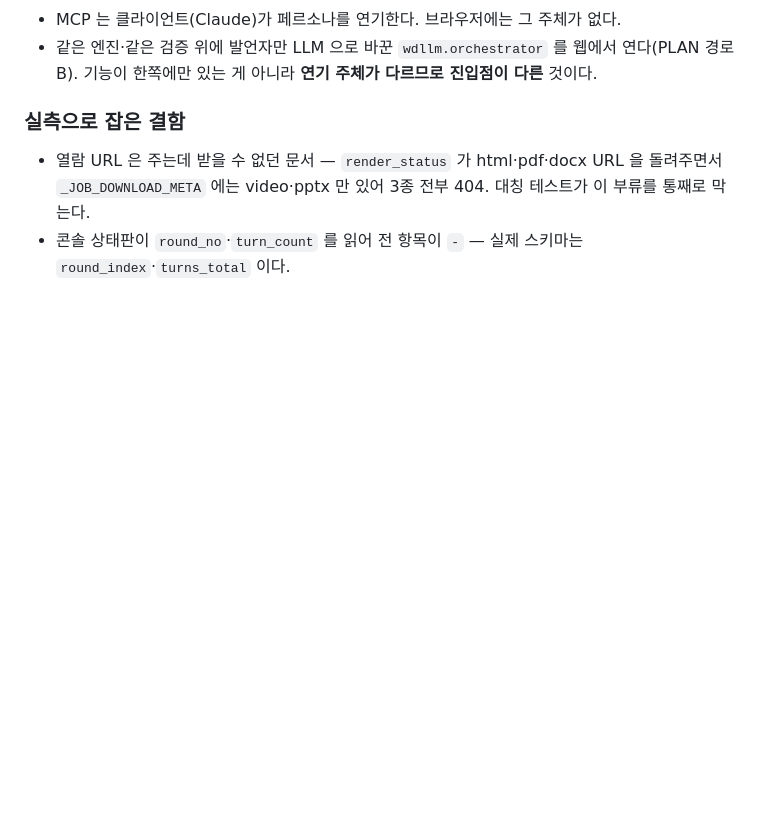
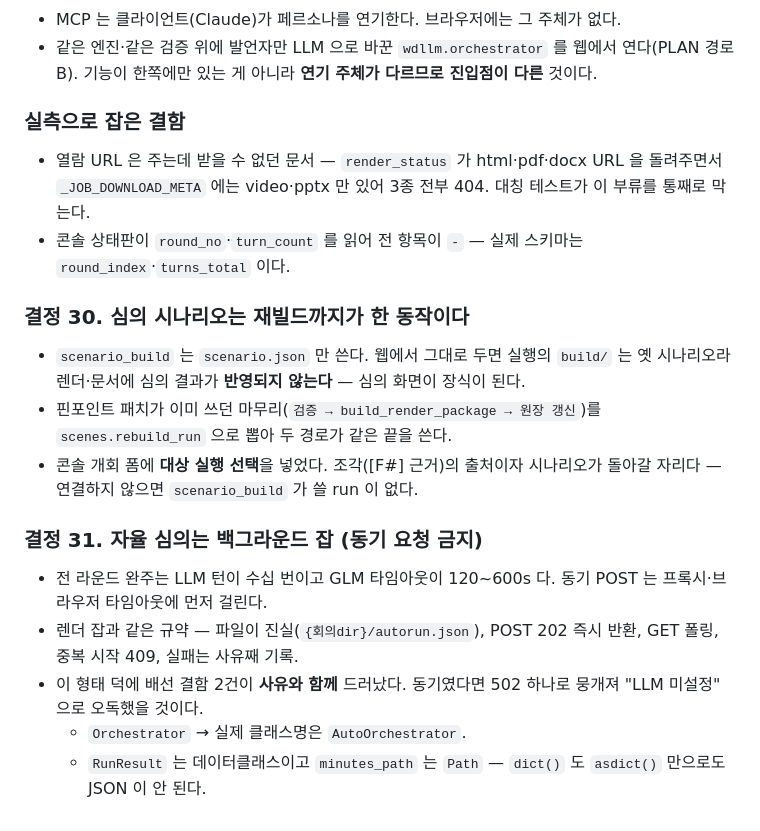
Before and after one commit to squall321/WebDesignAgents, a Markdown page: context-notes.md, the part around the change. GitHub-like rendering; blank space fills up the shorter version.

Commit message:
docs: 결정 30·31 (심의→재빌드 한 동작, 자율 심의 백그라운드 잡)
Co-Authored-By: Claude Opus 5 <noreply@anthropic.com>

```diff
--- a/context-notes.md
+++ b/context-notes.md
@@ -223,3 +223,15 @@ Pretendard 폰트를 CDN → 로컬 @font-face(`web/fonts/PretendardVariable.wof
 ### 실측으로 잡은 결함
 - 열람 URL 은 주는데 받을 수 없던 문서 — `render_status` 가 html·pdf·docx URL 을 돌려주면서 `_JOB_DOWNLOAD_META` 에는 video·pptx 만 있어 3종 전부 404. 대칭 테스트가 이 부류를 통째로 막는다.
 - 콘솔 상태판이 `round_no`·`turn_count` 를 읽어 전 항목이 `-` — 실제 스키마는 `round_index`·`turns_total` 이다.
+
+### 결정 30. 심의 시나리오는 재빌드까지가 한 동작이다
+- `scenario_build` 는 `scenario.json` 만 쓴다. 웹에서 그대로 두면 실행의 `build/` 는 옛 시나리오라 렌더·문서에 심의 결과가 **반영되지 않는다** — 심의 화면이 장식이 된다.
+- 핀포인트 패치가 이미 쓰던 마무리(`검증 → build_render_package → 원장 갱신`)를 `scenes.rebuild_run` 으로 뽑아 두 경로가 같은 끝을 쓴다.
+- 콘솔 개회 폼에 **대상 실행 선택**을 넣었다. 조각([F#] 근거)의 출처이자 시나리오가 돌아갈 자리다 — 연결하지 않으면 `scenario_build` 가 쓸 run 이 없다.
+
+### 결정 31. 자율 심의는 백그라운드 잡 (동기 요청 금지)
+- 전 라운드 완주는 LLM 턴이 수십 번이고 GLM 타임아웃이 120~600s 다. 동기 POST 는 프록시·브라우저 타임아웃에 먼저 걸린다.
+- 렌더 잡과 같은 규약 — 파일이 진실(`{회의dir}/autorun.json`), POST 202 즉시 반환, GET 폴링, 중복 시작 409, 실패는 사유째 기록.
+- 이 형태 덕에 배선 결함 2건이 **사유와 함께** 드러났다. 동기였다면 502 하나로 뭉개져 "LLM 미설정" 으로 오독했을 것이다.
+  - `Orchestrator` → 실제 클래스명은 `AutoOrchestrator`.
+  - `RunResult` 는 데이터클래스이고 `minutes_path` 는 `Path` — `dict()` 도 `asdict()` 만으로도 JSON 이 안 된다.
```
